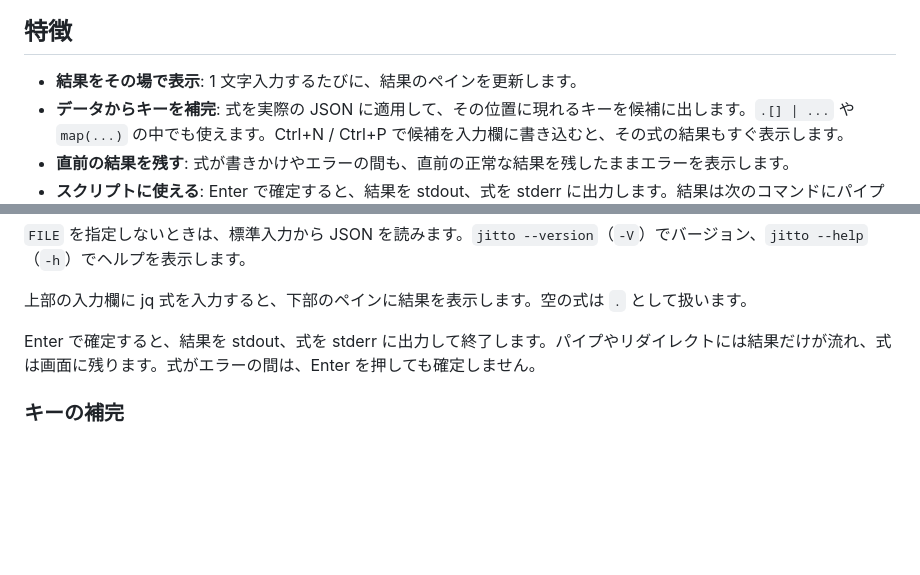
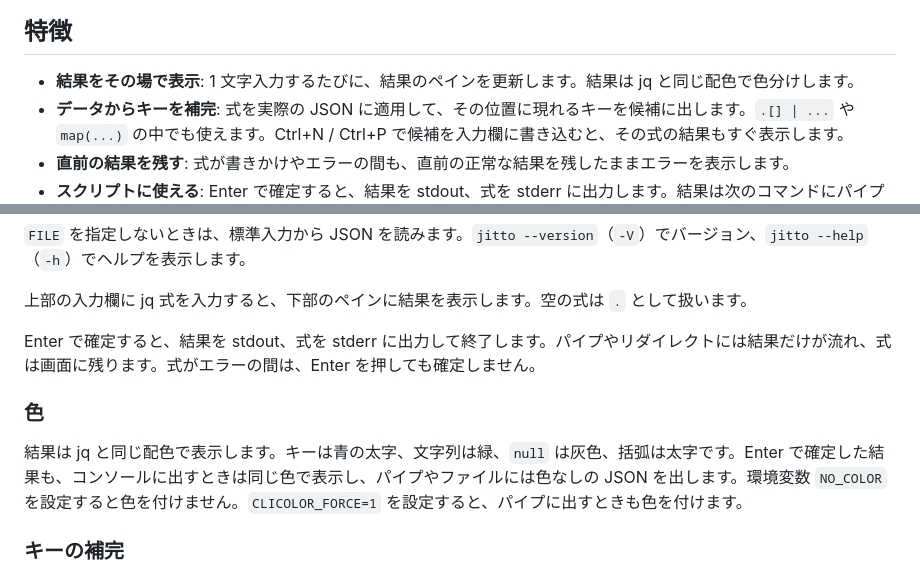
Before and after one commit to ibuki-aizawa/jitto, a Markdown page: README.ja.md, 2 parts joined by grey strips. GitHub-like rendering; blank space fills up the shorter version.

Commit message:
docs: 結果の色分けを README に書き、デモの GIF を作り直す

```diff
--- a/README.ja.md
+++ b/README.ja.md
@@ -15,7 +15,7 @@ Windows 向けのインタラクティブ jq です。jq 式を入力すると
 
 ## 特徴
 
-- **結果をその場で表示**: 1 文字入力するたびに、結果のペインを更新します。
+- **結果をその場で表示**: 1 文字入力するたびに、結果のペインを更新します。結果は jq と同じ配色で色分けします。
 - **データからキーを補完**: 式を実際の JSON に適用して、その位置に現れるキーを候補に出します。`.[] | ...` や `map(...)` の中でも使えます。Ctrl+N / Ctrl+P で候補を入力欄に書き込むと、その式の結果もすぐ表示します。
 - **直前の結果を残す**: 式が書きかけやエラーの間も、直前の正常な結果を残したままエラーを表示します。
 - **スクリプトに使える**: Enter で確定すると、結果を stdout、式を stderr に出力します。結果は次のコマンドにパイプで渡せて、式はそのままスクリプトに転用できます。
@@ -77,6 +77,10 @@ COMMAND | jitto [--encoding NAME]
 上部の入力欄に jq 式を入力すると、下部のペインに結果を表示します。空の式は `.` として扱います。
 
 Enter で確定すると、結果を stdout、式を stderr に出力して終了します。パイプやリダイレクトには結果だけが流れ、式は画面に残ります。式がエラーの間は、Enter を押しても確定しません。
+
+### 色
+
+結果は jq と同じ配色で表示します。キーは青の太字、文字列は緑、`null` は灰色、括弧は太字です。Enter で確定した結果も、コンソールに出すときは同じ色で表示し、パイプやファイルには色なしの JSON を出します。環境変数 `NO_COLOR` を設定すると色を付けません。`CLICOLOR_FORCE=1` を設定すると、パイプに出すときも色を付けます。
 
 ### キーの補完
 
```
Also changed, not shown: CLAUDE.md (+1 -0 lines), README.md (+5 -1 lines), demo/demo.gif.
